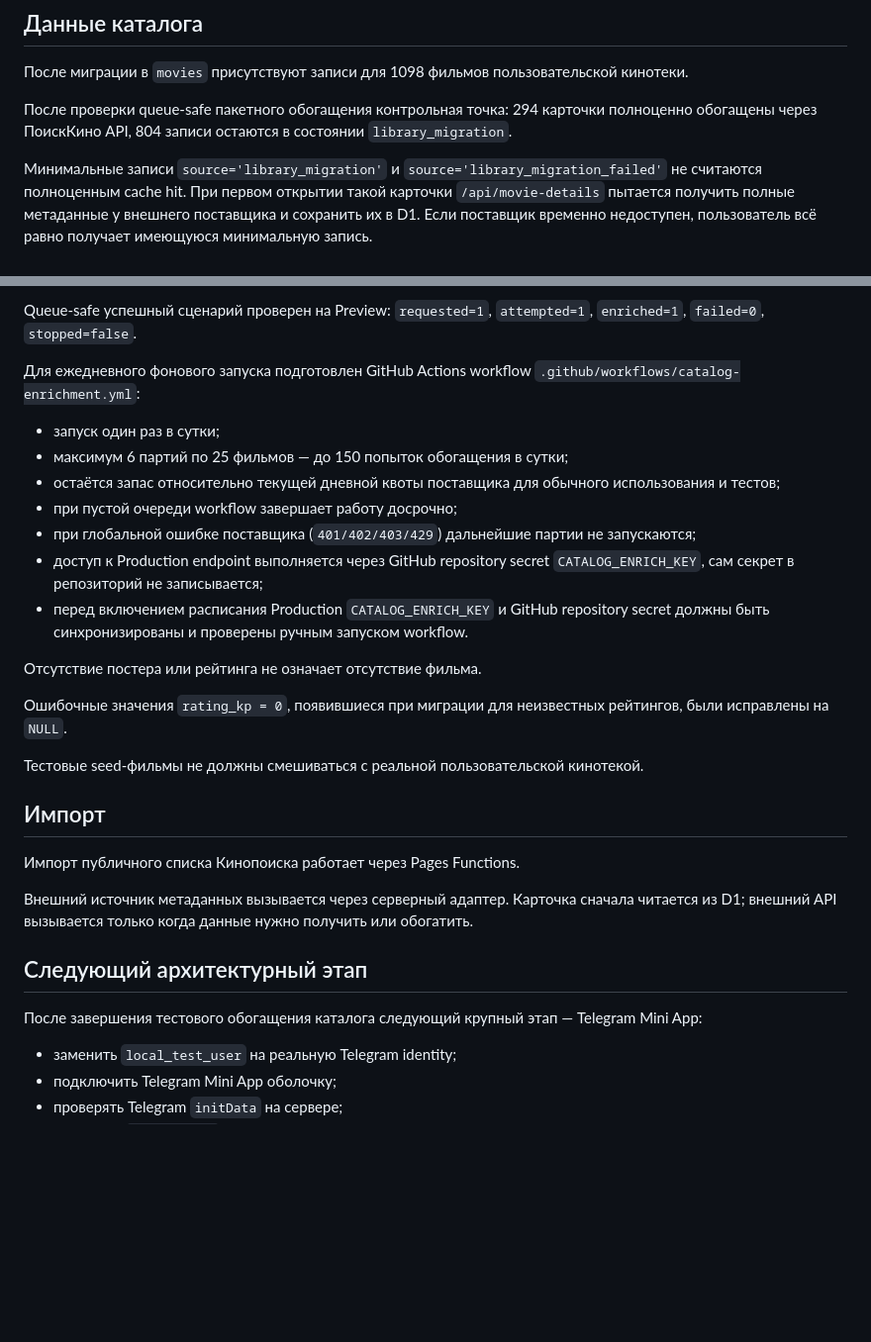
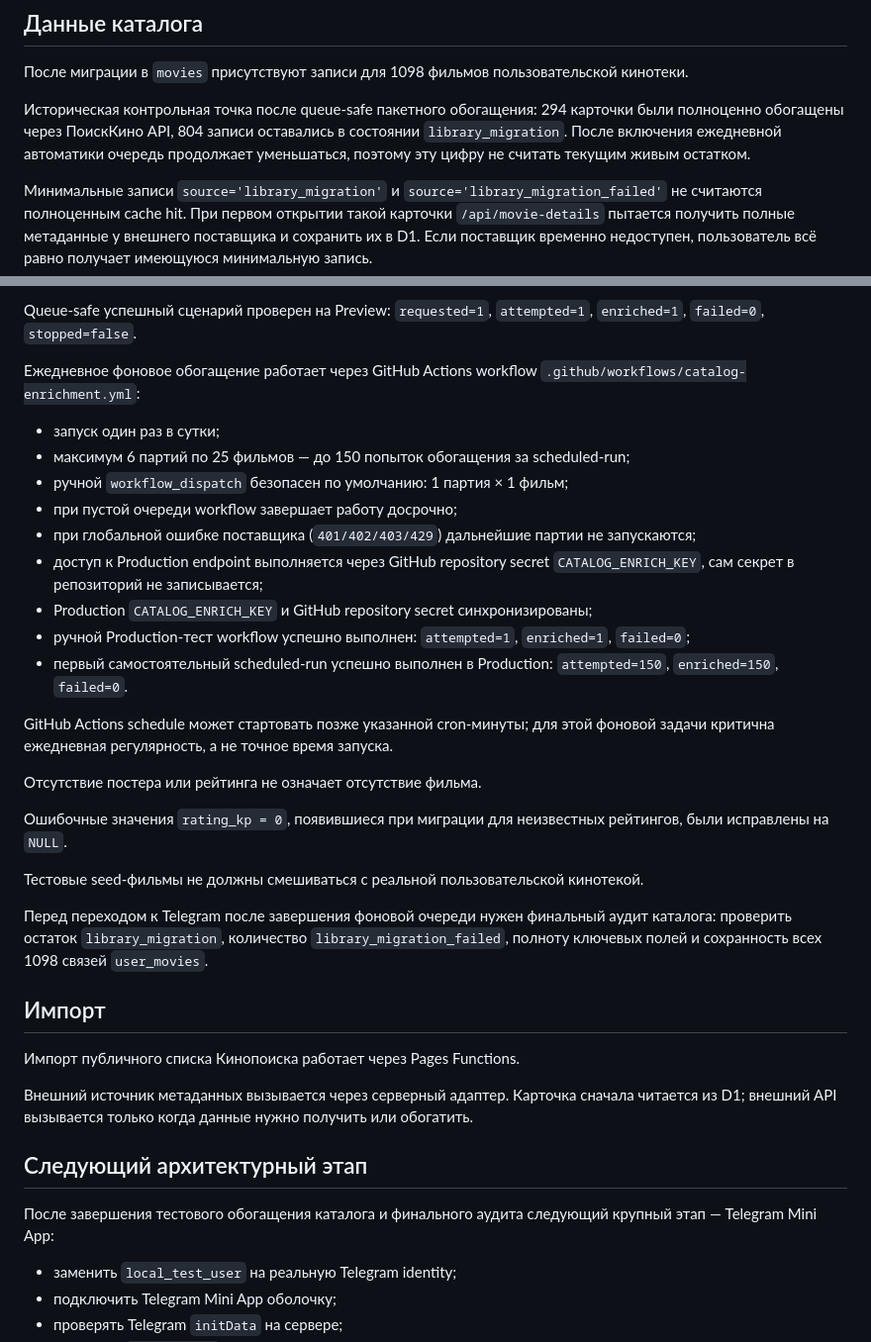
Before and after one commit to plavnikus/what-to-watch, a Markdown page: PROJECT.md, 2 parts joined by grey strips. Shown at 99% size. Rendered like a GitHub page; blank space fills up the shorter version.

Commit message:
Update project status after scheduled enrichment

```diff
--- a/PROJECT.md
+++ b/PROJECT.md
@@ -150,7 +150,7 @@ Cloudflare D1 используется как серверное хранили
 
 После миграции в `movies` присутствуют записи для 1098 фильмов пользовательской кинотеки.
 
-После проверки queue-safe пакетного обогащения контрольная точка: 294 карточки полноценно обогащены через ПоискКино API, 804 записи остаются в состоянии `library_migration`.
+Историческая контрольная точка после queue-safe пакетного обогащения: 294 карточки были полноценно обогащены через ПоискКино API, 804 записи оставались в состоянии `library_migration`. После включения ежедневной автоматики очередь продолжает уменьшаться, поэтому эту цифру не считать текущим живым остатком.
 
 Минимальные записи `source='library_migration'` и `source='library_migration_failed'` не считаются полноценным cache hit. При первом открытии такой карточки `/api/movie-details` пытается получить полные метаданные у внешнего поставщика и сохранить их в D1. Если поставщик временно недоступен, пользователь всё равно получает имеющуюся минимальную запись.
 
@@ -167,21 +167,27 @@ Cloudflare D1 используется как серверное хранили
 
 Queue-safe успешный сценарий проверен на Preview: `requested=1`, `attempted=1`, `enriched=1`, `failed=0`, `stopped=false`.
 
-Для ежедневного фонового запуска подготовлен GitHub Actions workflow `.github/workflows/catalog-enrichment.yml`:
+Ежедневное фоновое обогащение работает через GitHub Actions workflow `.github/workflows/catalog-enrichment.yml`:
 
 - запуск один раз в сутки;
-- максимум 6 партий по 25 фильмов — до 150 попыток обогащения в сутки;
-- остаётся запас относительно текущей дневной квоты поставщика для обычного использования и тестов;
+- максимум 6 партий по 25 фильмов — до 150 попыток обогащения за scheduled-run;
+- ручной `workflow_dispatch` безопасен по умолчанию: 1 партия × 1 фильм;
 - при пустой очереди workflow завершает работу досрочно;
 - при глобальной ошибке поставщика (`401/402/403/429`) дальнейшие партии не запускаются;
 - доступ к Production endpoint выполняется через GitHub repository secret `CATALOG_ENRICH_KEY`, сам секрет в репозиторий не записывается;
-- перед включением расписания Production `CATALOG_ENRICH_KEY` и GitHub repository secret должны быть синхронизированы и проверены ручным запуском workflow.
+- Production `CATALOG_ENRICH_KEY` и GitHub repository secret синхронизированы;
+- ручной Production-тест workflow успешно выполнен: `attempted=1`, `enriched=1`, `failed=0`;
+- первый самостоятельный scheduled-run успешно выполнен в Production: `attempted=150`, `enriched=150`, `failed=0`.
+
+GitHub Actions schedule может стартовать позже указанной cron-минуты; для этой фоновой задачи критична ежедневная регулярность, а не точное время запуска.
 
 Отсутствие постера или рейтинга не означает отсутствие фильма.
 
 Ошибочные значения `rating_kp = 0`, появившиеся при миграции для неизвестных рейтингов, были исправлены на `NULL`.
 
 Тестовые seed-фильмы не должны смешиваться с реальной пользовательской кинотекой.
+
+Перед переходом к Telegram после завершения фоновой очереди нужен финальный аудит каталога: проверить остаток `library_migration`, количество `library_migration_failed`, полноту ключевых полей и сохранность всех 1098 связей `user_movies`.
 
 ## Импорт
 
@@ -191,7 +197,7 @@ Queue-safe успешный сценарий проверен на Preview: `req
 
 ## Следующий архитектурный этап
 
-После завершения тестового обогащения каталога следующий крупный этап — Telegram Mini App:
+После завершения тестового обогащения каталога и финального аудита следующий крупный этап — Telegram Mini App:
 
 - заменить `local_test_user` на реальную Telegram identity;
 - подключить Telegram Mini App оболочку;
```
